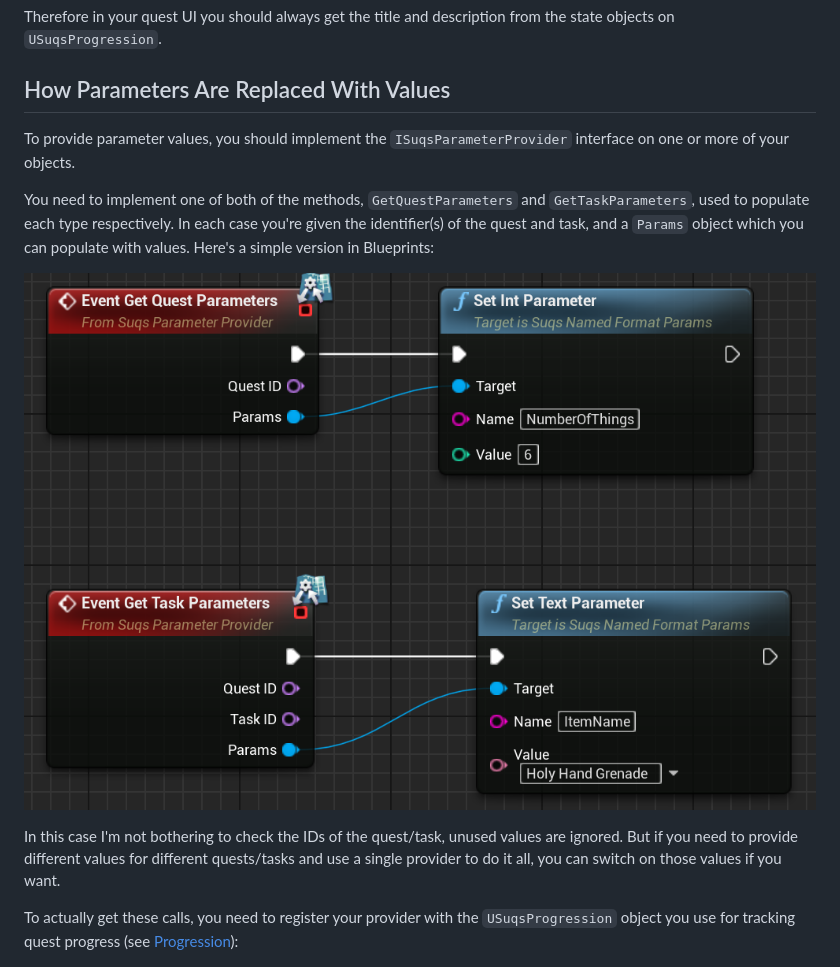
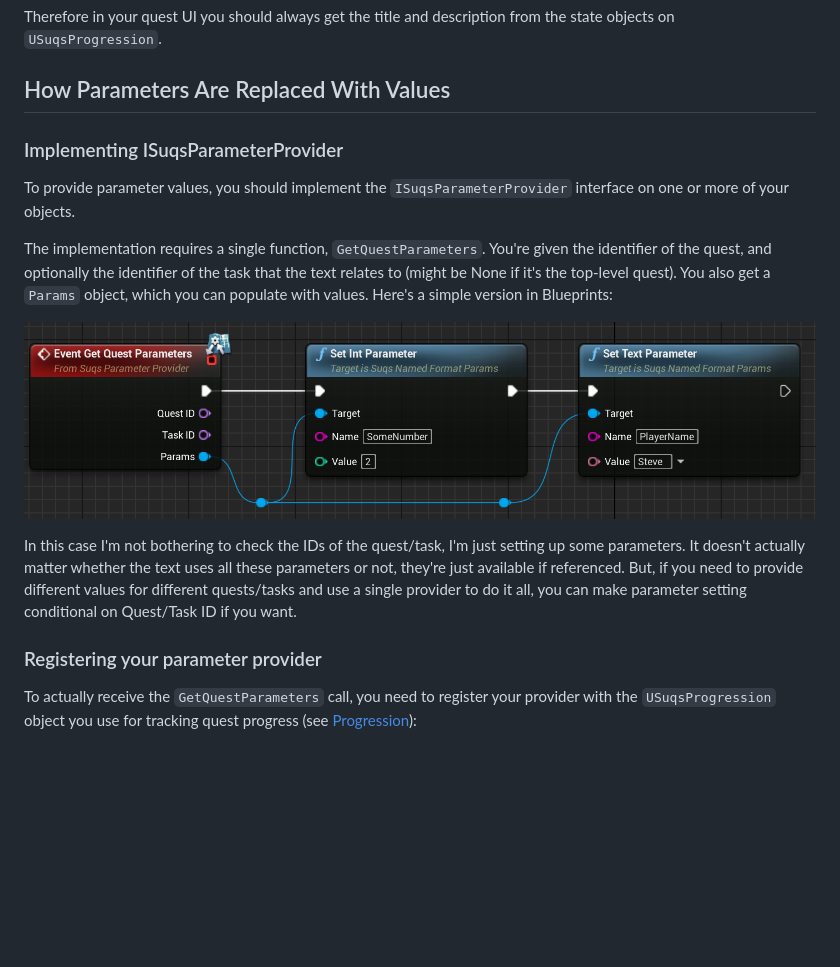
Before and after one commit to sinbad/SUQS, a Markdown page: docs/Parameters.md, the part around the change. Rendered like a GitHub page; pictures changed too: docs/img/implementparamprovider.png; blank space fills up the shorter version.

```diff
--- a/docs/Parameters.md
+++ b/docs/Parameters.md
@@ -28,23 +28,27 @@ the state objects on `USuqsProgression`.
 
 ## How Parameters Are Replaced With Values
 
+### Implementing ISuqsParameterProvider
 To provide parameter values, you should implement the `ISuqsParameterProvider`
 interface on one or more of your objects.
 
-You need to implement one of both of the methods, `GetQuestParameters` and
-`GetTaskParameters`, used to populate each type respectively.
-In each case you're given the identifier(s) of the quest
-and task, and a `Params` object which you can populate with values. Here's a
-simple version in Blueprints:
+The implementation requires a single function, `GetQuestParameters`.
+You're given the identifier of the quest, and optionally the
+identifier of the task that the text relates to (might be None if it's the
+top-level quest). You also get a `Params` object, which you can populate with
+values. Here's a simple version in Blueprints:
 
 ![Implement Parameter Provider](img/implementparamprovider.png)
 
-In this case I'm not bothering to check the IDs of the quest/task, unused
-values are ignored. But if you need to provide different values for different
-quests/tasks and use a single provider to do it all, you can switch on those
-values if you want.
+In this case I'm not bothering to check the IDs of the quest/task, I'm just setting
+up some parameters. It doesn't actually matter whether the text uses all these
+parameters or not, they're just available if referenced. But, if you need to
+provide different values for different quests/tasks and use a single provider to
+do it all, you can make parameter setting conditional on Quest/Task ID if you want.
 
-To actually get these calls, you need to register your provider with the
+### Registering your parameter provider
+
+To actually receive the `GetQuestParameters` call, you need to register your provider with the
 `USuqsProgression` object you use for tracking quest progress (see [Progression](Progression.md)):
 
 ![Add Parameter Provider](img/addparamprovider.png)
```
